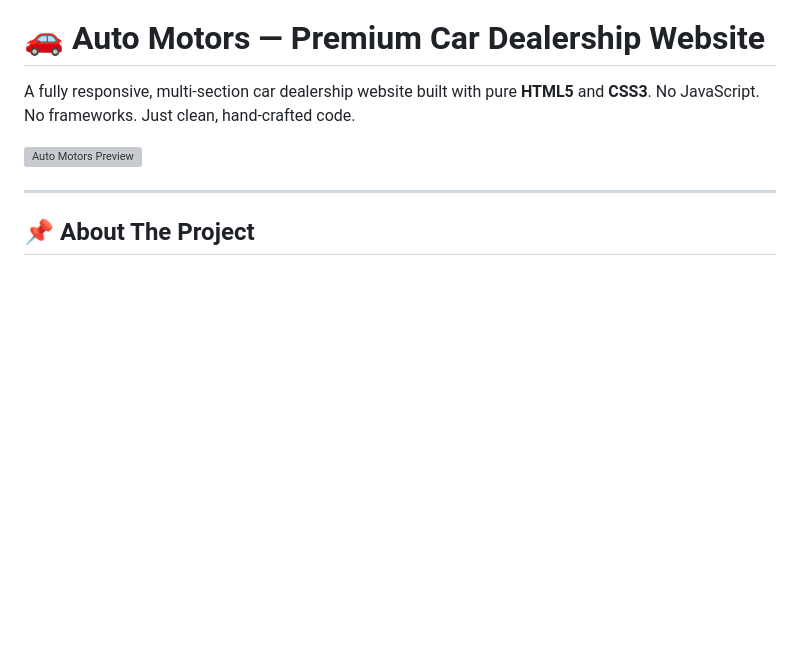
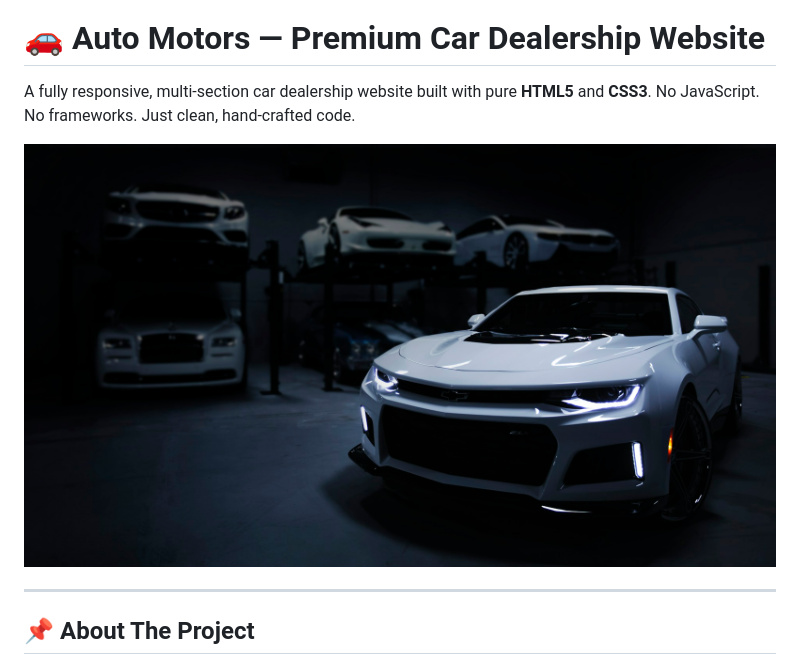
Before and after one commit to belal342/Auto_cars, a Markdown page: Readme.md, the part around the change. Drawn GitHub-style; blank space fills up the shorter version; grey boxes are pictures that could not be loaded.

Commit message:
Auto_cars_finish

```diff
--- a/Readme.md
+++ b/Readme.md
@@ -3,7 +3,7 @@
 A fully responsive, multi-section car dealership website built with pure **HTML5** and **CSS3**.
 No JavaScript. No frameworks. Just clean, hand-crafted code.
 
-![Auto Motors Preview](images/flower.jpg)
+![Auto Motors Preview](images/car.jpg)
 
 ---
 
```
